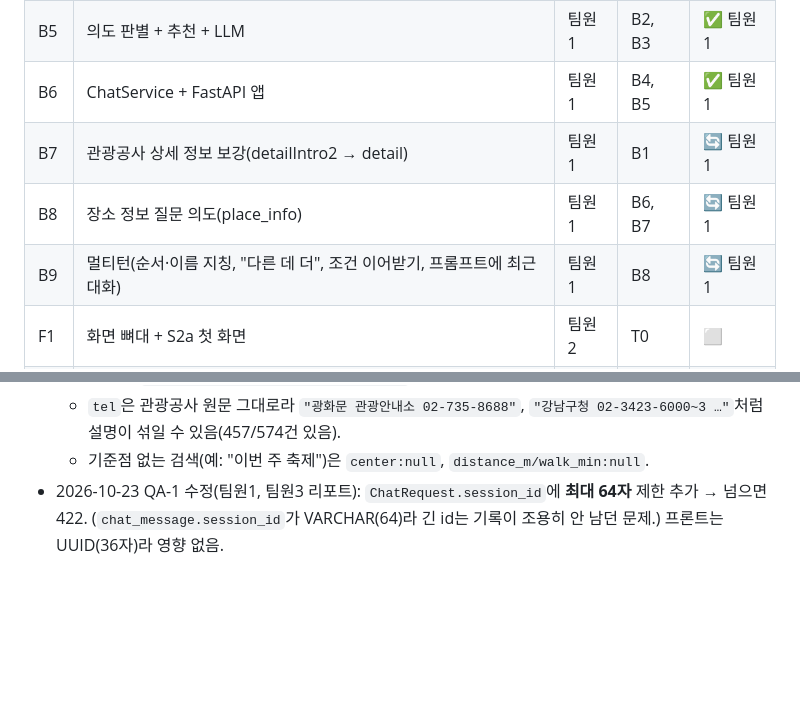
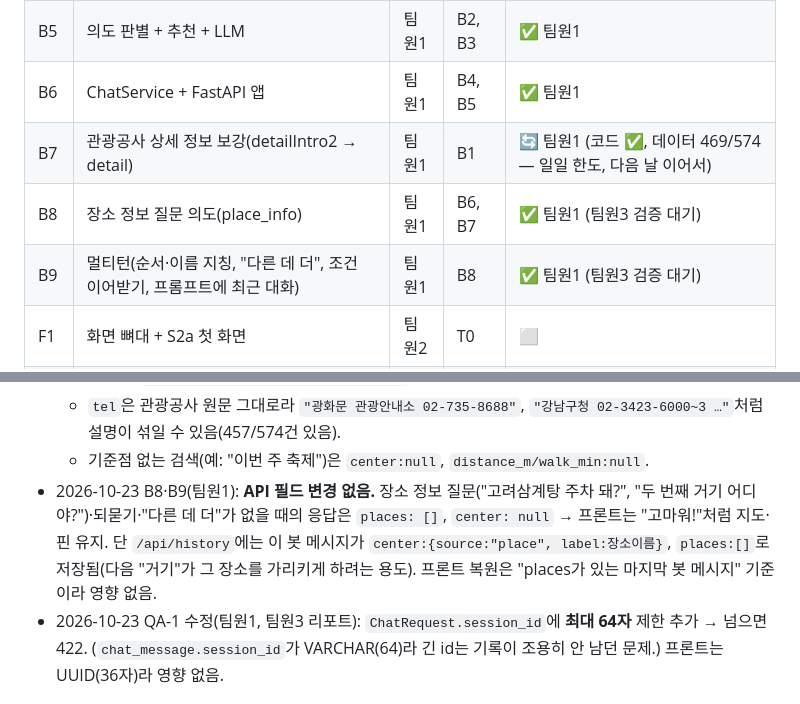
Before and after one commit to jynlee/seoul-tour-chatbot, a Markdown page: TEAM-STATUS.md, 2 parts joined by grey strips. Drawn GitHub-style; blank space fills up the shorter version.

Commit message:
docs: TEAM-STATUS B7·B8·B9 상태와 다음에 할 일

```diff
--- a/TEAM-STATUS.md
+++ b/TEAM-STATUS.md
@@ -28,9 +28,9 @@
 | B4 | chat_message 대화 기록 저장소 | 팀원1 | T0 | ✅ 팀원1 |
 | B5 | 의도 판별 + 추천 + LLM | 팀원1 | B2, B3 | ✅ 팀원1 |
 | B6 | ChatService + FastAPI 앱 | 팀원1 | B4, B5 | ✅ 팀원1 |
-| B7 | 관광공사 상세 정보 보강(detailIntro2 → detail) | 팀원1 | B1 | 🔄 팀원1 |
-| B8 | 장소 정보 질문 의도(place_info) | 팀원1 | B6, B7 | 🔄 팀원1 |
-| B9 | 멀티턴(순서·이름 지칭, "다른 데 더", 조건 이어받기, 프롬프트에 최근 대화) | 팀원1 | B8 | 🔄 팀원1 |
+| B7 | 관광공사 상세 정보 보강(detailIntro2 → detail) | 팀원1 | B1 | 🔄 팀원1 (코드 ✅, 데이터 469/574 — 일일 한도, 다음 날 이어서) |
+| B8 | 장소 정보 질문 의도(place_info) | 팀원1 | B6, B7 | ✅ 팀원1 (팀원3 검증 대기) |
+| B9 | 멀티턴(순서·이름 지칭, "다른 데 더", 조건 이어받기, 프롬프트에 최근 대화) | 팀원1 | B8 | ✅ 팀원1 (팀원3 검증 대기) |
 | F1 | 화면 뼈대 + S2a 첫 화면 | 팀원2 | T0 | ⬜ |
 | F2 | 일러스트 지도 모듈 | 팀원2 | F1 | ⬜ |
 | F3 | 대화·결과·카드·접힘 B안 | 팀원2 | B6, F2 | ⬜ |
@@ -55,6 +55,7 @@
   - LLM 실패 시 answer = `template_answer` 문구. 단, 반경 안 장소가 없어 가까운 곳으로 대체한 경우에만 뒤에 ` (가장 가까운 곳은 2.3km 떨어진 ○○예요)`가 붙음.
   - `tel`은 관광공사 원문 그대로라 `"광화문 관광안내소 02-735-8688"`, `"강남구청 02-3423-6000~3 …"`처럼 설명이 섞일 수 있음(457/574건 있음).
   - 기준점 없는 검색(예: "이번 주 축제")은 `center:null`, `distance_m/walk_min:null`.
+- 2026-10-23 B8·B9(팀원1): **API 필드 변경 없음.** 장소 정보 질문("고려삼계탕 주차 돼?", "두 번째 거기 어디야?")·되묻기·"다른 데 더"가 없을 때의 응답은 `places: []`, `center: null` → 프론트는 "고마워!"처럼 지도·핀 유지. 단 `/api/history`에는 이 봇 메시지가 `center:{source:"place", label:장소이름}`, `places:[]`로 저장됨(다음 "거기"가 그 장소를 가리키게 하려는 용도). 프론트 복원은 "places가 있는 마지막 봇 메시지" 기준이라 영향 없음.
 - 2026-10-23 QA-1 수정(팀원1, 팀원3 리포트): `ChatRequest.session_id`에 **최대 64자** 제한 추가 → 넘으면 422. (`chat_message.session_id`가 VARCHAR(64)라 긴 id는 기록이 조용히 안 남던 문제.) 프론트는 UUID(36자)라 영향 없음.
 
 ## ⑤ 결정 사항 로그
```
Also changed, not shown: other parts of TEAM-STATUS.md (+14 -0 lines).
